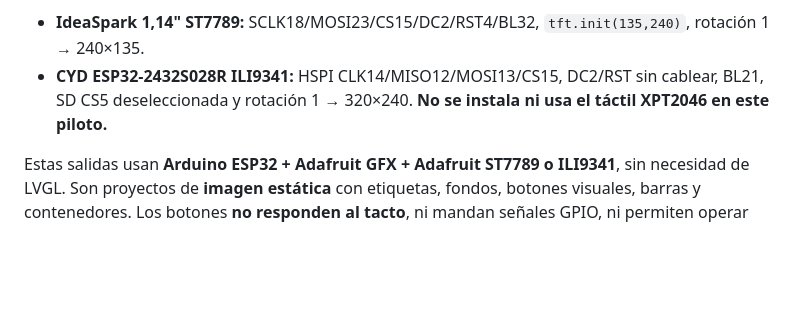
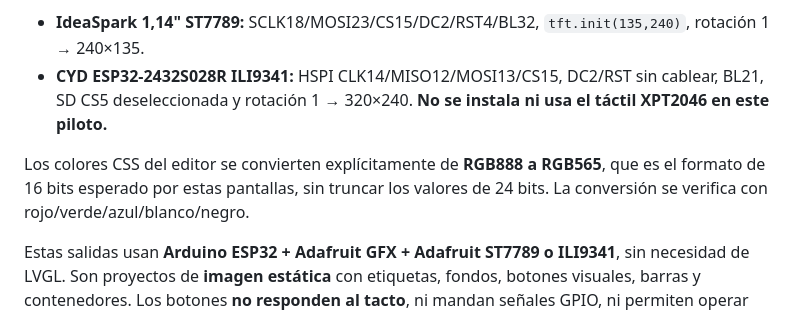
Before and after one commit to msrobotika/AB-MakerIDE-SUPER, a Markdown page: docs/SCREENLAB.md, the part around the change. Drawn GitHub-style; blank space fills up the shorter version.

Commit message:
docs(screenlab): specify RGB888-to-RGB565 conversion and validation

```diff
--- a/docs/SCREENLAB.md
+++ b/docs/SCREENLAB.md
@@ -57,6 +57,10 @@ documentados en los ejemplos físicos de MakerIDE:
   DC2/RST sin cablear, BL21, SD CS5 deseleccionada y rotación 1 → 320×240.
   **No se instala ni usa el táctil XPT2046 en este piloto.**
 
+Los colores CSS del editor se convierten explícitamente de **RGB888 a RGB565**,
+que es el formato de 16 bits esperado por estas pantallas, sin truncar los
+valores de 24 bits. La conversión se verifica con rojo/verde/azul/blanco/negro.
+
 Estas salidas usan **Arduino ESP32 + Adafruit GFX + Adafruit ST7789 o ILI9341**,
 sin necesidad de LVGL. Son proyectos de **imagen estática** con etiquetas,
 fondos, botones visuales, barras y contenedores. Los botones **no responden al
```
